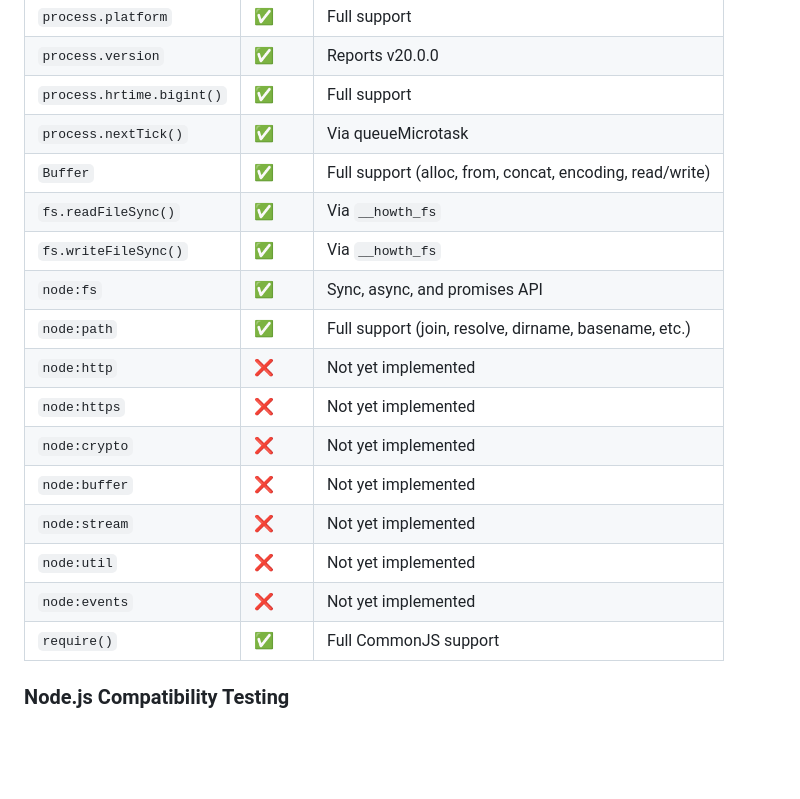
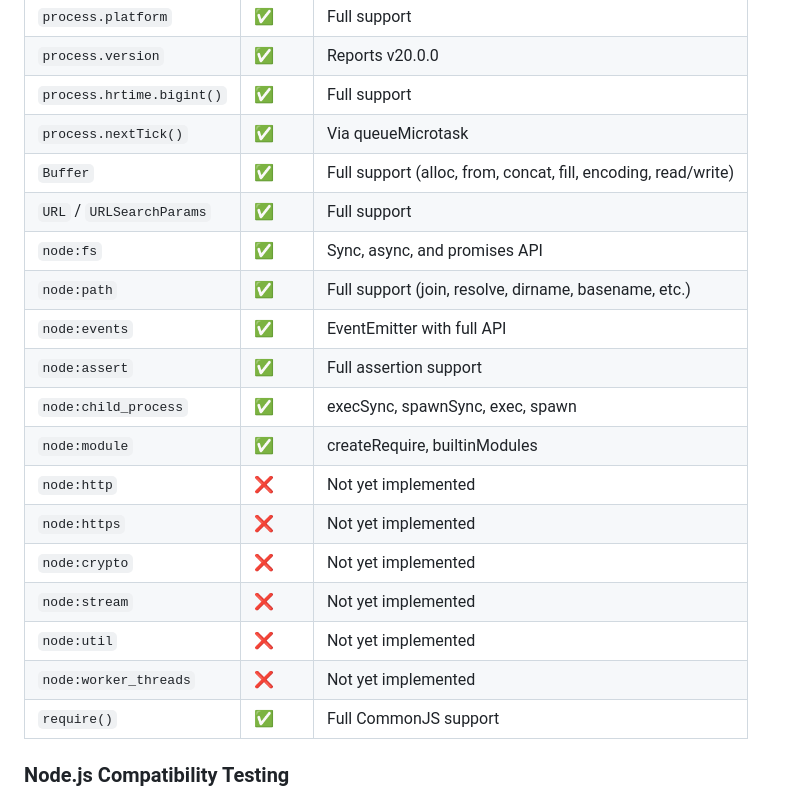
Before and after one commit to jschatz1/howth, a Markdown page: README.md, the part around one of its changes. Drawn GitHub-style; blank space fills up the shorter version.

```diff
--- a/README.md
+++ b/README.md
@@ -124,18 +124,20 @@ howth run --node script.ts
 | `process.version` | ✅ | Reports v20.0.0 |
 | `process.hrtime.bigint()` | ✅ | Full support |
 | `process.nextTick()` | ✅ | Via queueMicrotask |
-| `Buffer` | ✅ | Full support (alloc, from, concat, encoding, read/write) |
-| `fs.readFileSync()` | ✅ | Via `__howth_fs` |
-| `fs.writeFileSync()` | ✅ | Via `__howth_fs` |
+| `Buffer` | ✅ | Full support (alloc, from, concat, fill, encoding, read/write) |
+| `URL` / `URLSearchParams` | ✅ | Full support |
 | `node:fs` | ✅ | Sync, async, and promises API |
 | `node:path` | ✅ | Full support (join, resolve, dirname, basename, etc.) |
+| `node:events` | ✅ | EventEmitter with full API |
+| `node:assert` | ✅ | Full assertion support |
+| `node:child_process` | ✅ | execSync, spawnSync, exec, spawn |
+| `node:module` | ✅ | createRequire, builtinModules |
 | `node:http` | ❌ | Not yet implemented |
 | `node:https` | ❌ | Not yet implemented |
 | `node:crypto` | ❌ | Not yet implemented |
-| `node:buffer` | ❌ | Not yet implemented |
 | `node:stream` | ❌ | Not yet implemented |
 | `node:util` | ❌ | Not yet implemented |
-| `node:events` | ❌ | Not yet implemented |
+| `node:worker_threads` | ❌ | Not yet implemented |
 | `require()` | ✅ | Full CommonJS support |
 
 ### Node.js Compatibility Testing
```
Also changed, not shown: other parts of README.md (+22 -14 lines).
